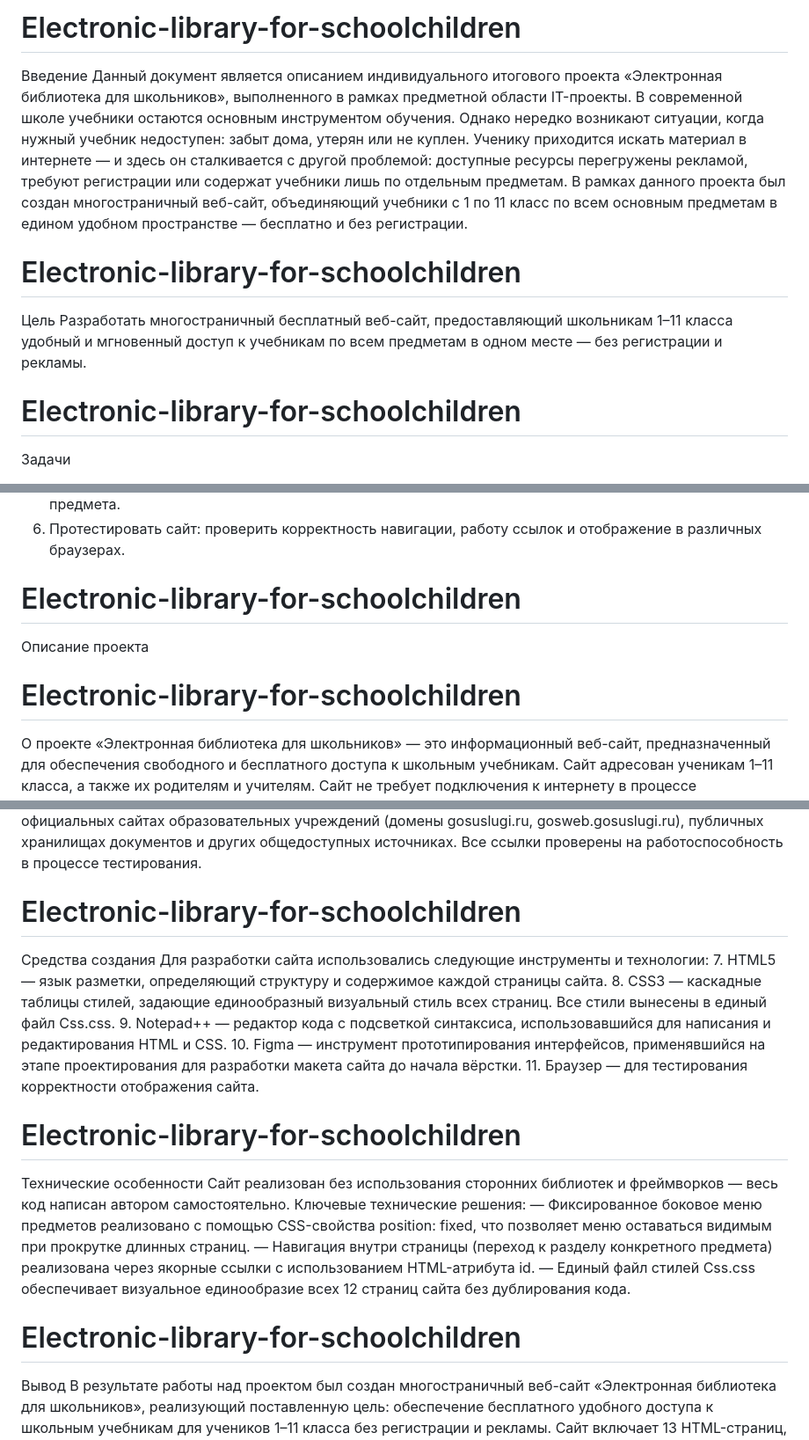
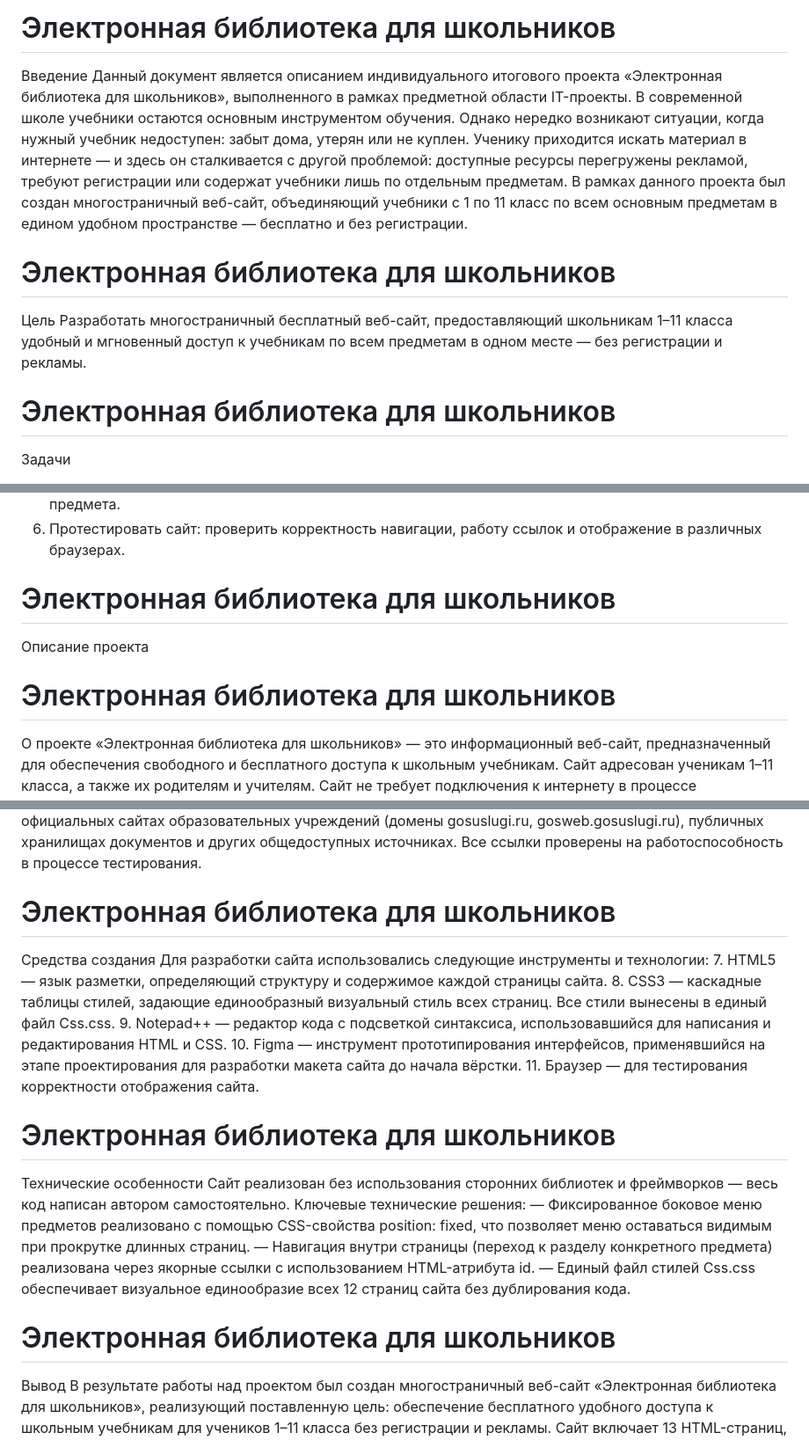
Before and after one commit to qwertyhjk911-dev/Electronic-library-for-schoolchildren, a Markdown page: README.md, 3 parts joined by grey strips. Shown at 88% size. Rendered like a GitHub page.

```diff
--- a/README.md
+++ b/README.md
@@ -1,14 +1,14 @@
-# Electronic-library-for-schoolchildren
+# Электронная библиотека для школьников
 Введение
 Данный документ является описанием индивидуального итогового проекта «Электронная библиотека для школьников», выполненного в рамках предметной области IT-проекты.
 В современной школе учебники остаются основным инструментом обучения. Однако нередко возникают ситуации, когда нужный учебник недоступен: забыт дома, утерян или не куплен. Ученику приходится искать материал в интернете — и здесь он сталкивается с другой проблемой: доступные ресурсы перегружены рекламой, требуют регистрации или содержат учебники лишь по отдельным предметам.
 В рамках данного проекта был создан многостраничный веб-сайт, объединяющий учебники с 1 по 11 класс по всем основным предметам в едином удобном пространстве — бесплатно и без регистрации.
 
-# Electronic-library-for-schoolchildren
+# Электронная библиотека для школьников
 Цель
 Разработать многостраничный бесплатный веб-сайт, предоставляющий школьникам 1–11 класса удобный и мгновенный доступ к учебникам по всем предметам в одном месте — без регистрации и рекламы.
 
-# Electronic-library-for-schoolchildren
+# Электронная библиотека для школьников
 Задачи
 1.	Изучить существующие интернет-ресурсы с учебниками и выявить их основные недостатки.
 2.	Создать прототип сайта в программе Figma: спроектировать структуру страниц, навигацию и визуальный стиль.
@@ -17,10 +17,10 @@
 5.	Найти и проверить рабочие прямые ссылки на учебники в формате PDF для каждого класса и каждого предмета.
 6.	Протестировать сайт: проверить корректность навигации, работу ссылок и отображение в различных браузерах.
 
-# Electronic-library-for-schoolchildren
+# Электронная библиотека для школьников
 Описание проекта
 
-# Electronic-library-for-schoolchildren
+# Электронная библиотека для школьников
 О проекте
 «Электронная библиотека для школьников» — это информационный веб-сайт, предназначенный для обеспечения свободного и бесплатного доступа к школьным учебникам. Сайт адресован ученикам 1–11 класса, а также их родителям и учителям.
 Сайт не требует подключения к интернету в процессе использования на устройстве пользователя, работает локально и открывается в любом современном браузере.
@@ -40,7 +40,7 @@
 —	10–11 классы: Русский язык, Литература, Иностранный язык, Алгебра и начала математического анализа, Геометрия, Вероятность и статистика, Информатика, История, История России, География, Биология, Физика, Химия, Обществознание, Физическая культура, ОБЗР, Технология.
 Ссылки ведут на PDF-файлы, размещённые на открытых ресурсах: официальных сайтах образовательных учреждений (домены gosuslugi.ru, gosweb.gosuslugi.ru), публичных хранилищах документов и других общедоступных источниках. Все ссылки проверены на работоспособность в процессе тестирования.
 
-# Electronic-library-for-schoolchildren
+# Электронная библиотека для школьников
 Средства создания
 Для разработки сайта использовались следующие инструменты и технологии:
 7.	HTML5 — язык разметки, определяющий структуру и содержимое каждой страницы сайта.
@@ -49,14 +49,14 @@
 10.	Figma — инструмент прототипирования интерфейсов, применявшийся на этапе проектирования для разработки макета сайта до начала вёрстки.
 11.	Браузер — для тестирования корректности отображения сайта.
 
-# Electronic-library-for-schoolchildren
+# Электронная библиотека для школьников
 Технические особенности
 Сайт реализован без использования сторонних библиотек и фреймворков — весь код написан автором самостоятельно. Ключевые технические решения:
 —	Фиксированное боковое меню предметов реализовано с помощью CSS-свойства position: fixed, что позволяет меню оставаться видимым при прокрутке длинных страниц.
 —	Навигация внутри страницы (переход к разделу конкретного предмета) реализована через якорные ссылки с использованием HTML-атрибута id.
 —	Единый файл стилей Css.css обеспечивает визуальное единообразие всех 12 страниц сайта без дублирования кода.
 
-# Electronic-library-for-schoolchildren
+# Электронная библиотека для школьников
 Вывод
 В результате работы над проектом был создан многостраничный веб-сайт «Электронная библиотека для школьников», реализующий поставленную цель: обеспечение бесплатного удобного доступа к школьным учебникам для учеников 1–11 класса без регистрации и рекламы.
 Сайт включает 13 HTML-страниц, единый файл стилей CSS и более 150 проверенных ссылок на учебники в формате PDF по всем основным предметам. В процессе работы были освоены технологии HTML5 и CSS3, принципы построения многостраничных сайтов, работа с якорными ссылками, фиксированным позиционированием элементов и прототипированием в Figma.
```
Also changed, not shown: other parts of README.md (+1 -1 lines).
